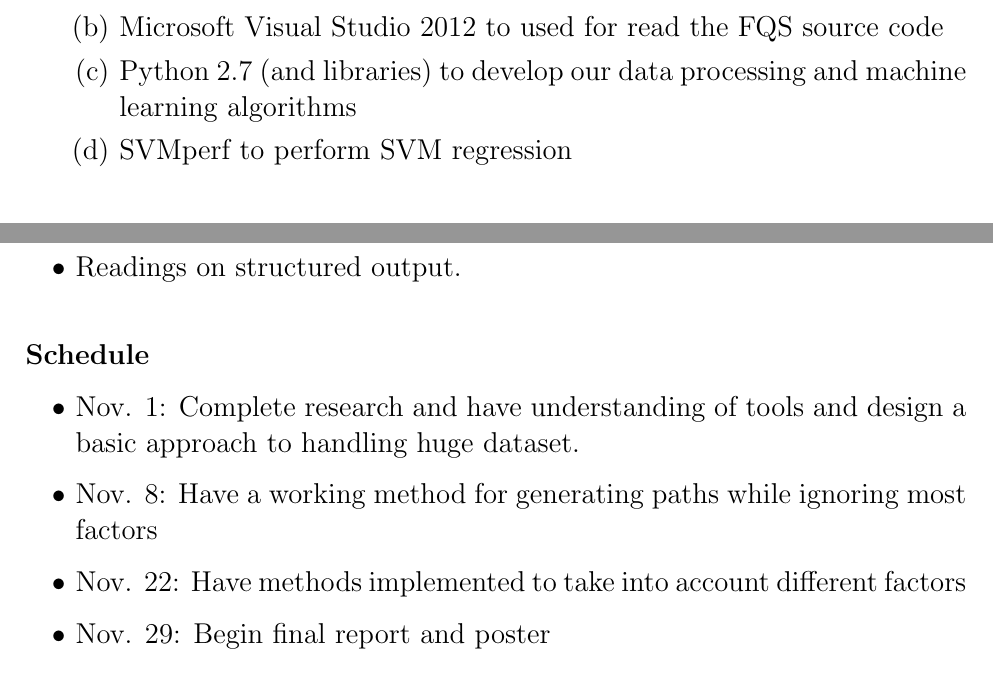
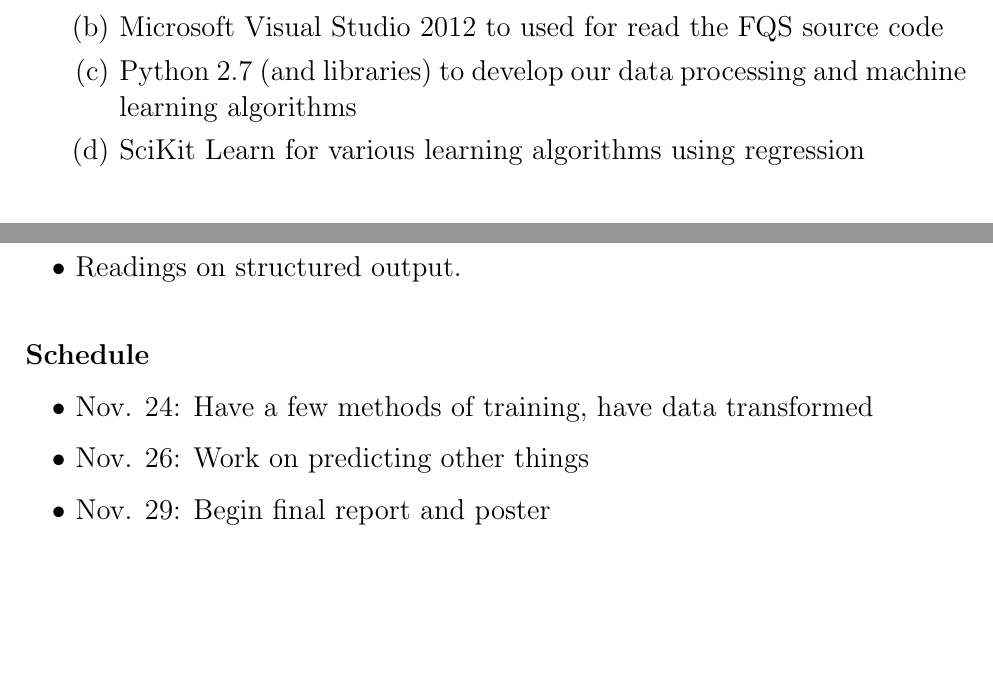
Before and after one commit to obsc/flight-planner, a LaTeX document (Proposal/Proposal.tex): two parts of pages 2 and 3 of 3, joined at a grey line, cut so that both start at the same text, the shorter picture padded with empty space. Compiled offline with pdfLaTeX.

Commit message:
changed some stuff

```diff
--- a/Proposal/Proposal.tex
+++ b/Proposal/Proposal.tex
@@ -43,7 +43,7 @@
 			\item FlightQuest Simulator (FQS) provided to us by the GE Kaggle competition site to produce regression values
 			\item Microsoft Visual Studio 2012 to used for read the FQS source code
 			\item Python 2.7 (and libraries) to develop our data processing and machine learning algorithms
-			\item SVMperf to perform SVM regression
+			\item SciKit Learn for various learning algorithms using regression
 		\end{enumerate}
 	\item Readings on structured output.
 \end{itemize}
@@ -51,9 +51,8 @@
 \Large{\textbf{Schedule}}
 \noindent
 \begin{itemize}
-	\item Nov. 1: Complete research and have understanding of tools and design a basic approach to handling huge dataset.
-	\item Nov. 8: Have a working method for generating paths while ignoring most factors
-	\item Nov. 22: Have methods implemented to take into account different factors
+	\item Nov. 24: Have a few methods of training, have data transformed
+	\item Nov. 26: Work on predicting other things
 	\item Nov. 29: Begin final report and poster
 	\item Dec 7: Finish refinements on code and report
 \end{itemize}
```
